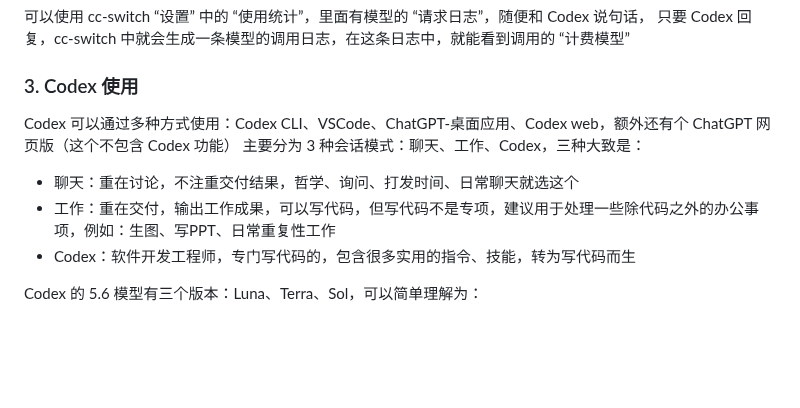
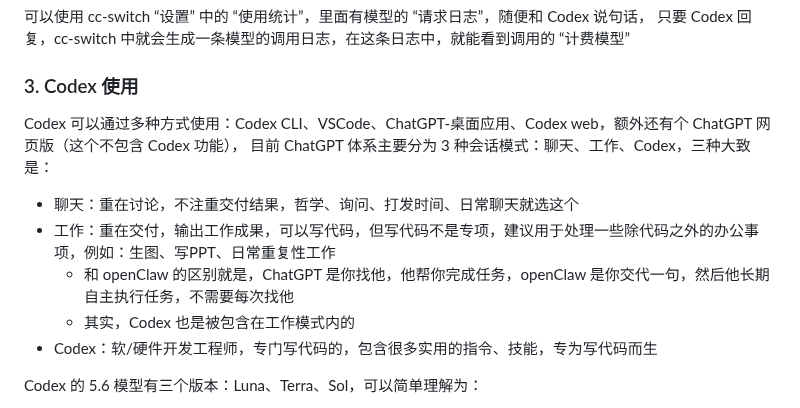
Before and after one commit to lxk1080/AICoding, a Markdown page: readme-codex.md, the part around the change. Drawn GitHub-style; blank space fills up the shorter version.

Commit message:
chore: add openClaw diff

```diff
--- a/readme-codex.md
+++ b/readme-codex.md
@@ -109,12 +109,14 @@ Codex 的配置文件是 `config.toml`，建议直接使用 CC-Switch 工具：
 
 ### 3. Codex 使用
 
-Codex 可以通过多种方式使用：Codex CLI、VSCode、ChatGPT-桌面应用、Codex web，额外还有个 ChatGPT 网页版（这个不包含 Codex 功能）
-主要分为 3 种会话模式：聊天、工作、Codex，三种大致是：
+Codex 可以通过多种方式使用：Codex CLI、VSCode、ChatGPT-桌面应用、Codex web，额外还有个 ChatGPT 网页版（这个不包含 Codex 功能），
+目前 ChatGPT 体系主要分为 3 种会话模式：聊天、工作、Codex，三种大致是：
 
 - 聊天：重在讨论，不注重交付结果，哲学、询问、打发时间、日常聊天就选这个
 - 工作：重在交付，输出工作成果，可以写代码，但写代码不是专项，建议用于处理一些除代码之外的办公事项，例如：生图、写PPT、日常重复性工作
-- Codex：软件开发工程师，专门写代码的，包含很多实用的指令、技能，转为写代码而生
+    - 和 openClaw 的区别就是，ChatGPT 是你找他，他帮你完成任务，openClaw 是你交代一句，然后他长期自主执行任务，不需要每次找他
+    - 其实，Codex 也是被包含在工作模式内的
+- Codex：软/硬件开发工程师，专门写代码的，包含很多实用的指令、技能，专为写代码而生
 
 Codex 的 5.6 模型有三个版本：Luna、Terra、Sol，可以简单理解为：
 
```
